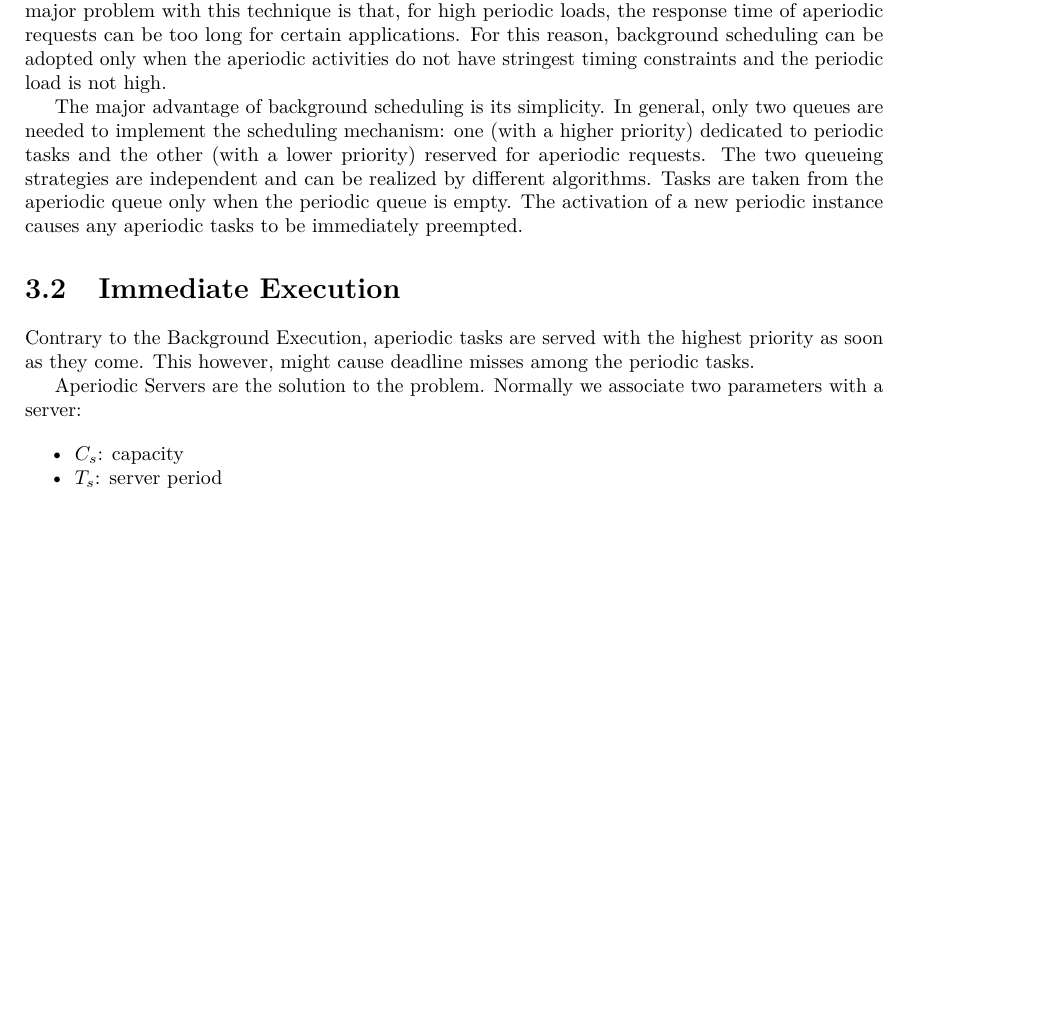
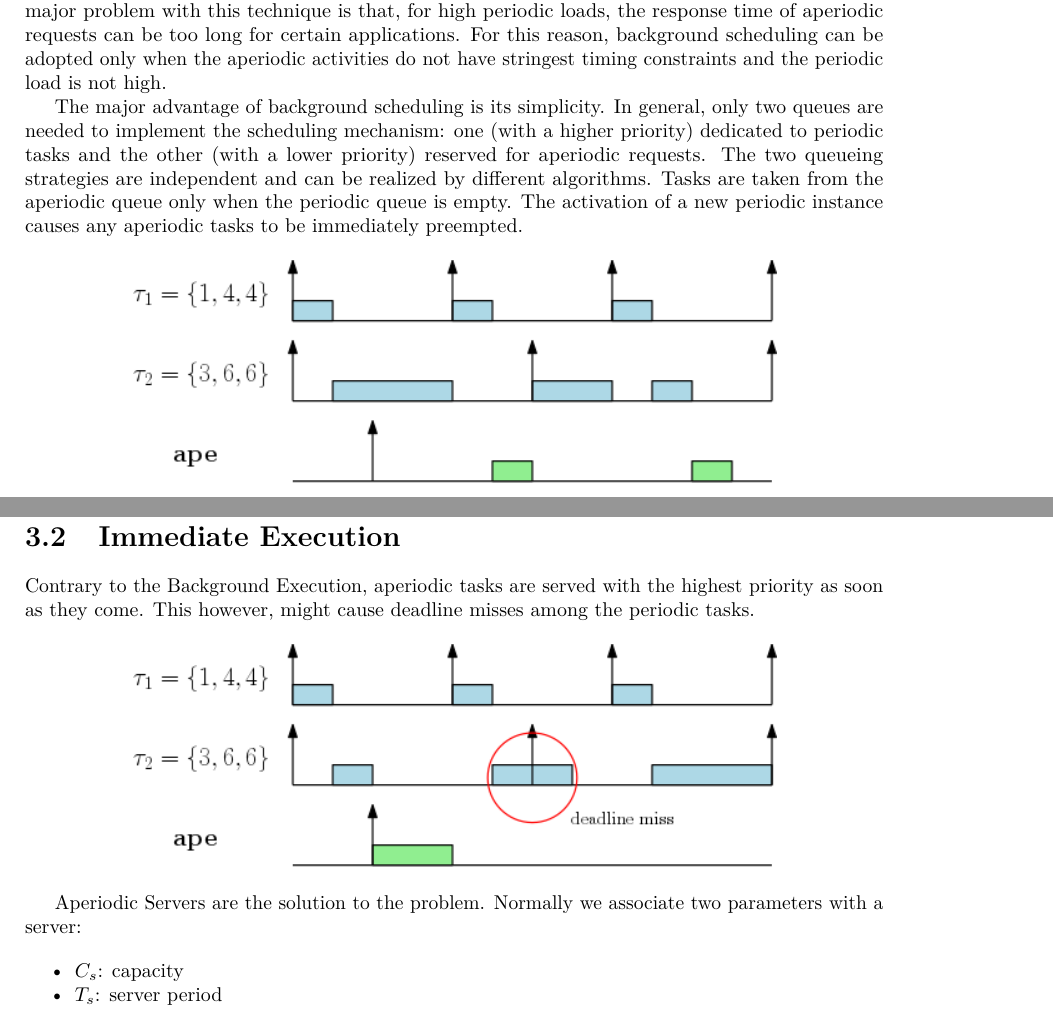
Before and after one commit to marcope-98/RTOSNotes, a LaTeX thesis (main.tex, which reads chapters/03-AperiodicServers.tex, chapters/04-ResourceAccessProtocols.tex): part of page 26 of 45 before the commit and two parts of pages 26 and 27 of 46 after it, the two joined at a grey line, cut so that both start at the same text, the shorter picture padded with empty space. The pictures show the PDF file main.pdf that the author committed with the source.

Commit message:
[images] Added some example for resource access and aperiodic servers

```diff
--- a/chapters/03-AperiodicServers.tex
+++ b/chapters/03-AperiodicServers.tex
@@ -8,8 +8,18 @@ The simplest method to handle a set of soft aperiodic activities in the presence
 
 The major advantage of background scheduling is its simplicity. In general, only two queues are needed to implement the scheduling mechanism: one (with a higher priority) dedicated to periodic tasks and the other (with a lower priority) reserved for aperiodic requests. The two queueing strategies are independent and can be realized by different algorithms. Tasks are taken from the aperiodic queue only when the periodic queue is empty. The activation of a new periodic instance causes any aperiodic tasks to be immediately preempted.
 
+    \begin{figure}[!h]
+        \centering
+        \includegraphics[width = 0.75\textwidth]{images/image02.png}
+    \end{figure}
+
 \section{Immediate Execution}
 Contrary to the Background Execution, aperiodic tasks are served with the highest priority as soon as they come. This however, might cause deadline misses among the periodic tasks.
+
+\begin{figure}[!h]
+    \centering
+    \includegraphics[width = 0.75\textwidth]{images/image03.png}
+\end{figure}
 
 Aperiodic Servers are the solution to the problem. Normally we associate two parameters with a server:
 \begin{itemize}
@@ -18,9 +28,16 @@ Aperiodic Servers are the solution to the problem. Normally we associate two par
 \end{itemize}
 Roughly speaking, the idea is that the served tasks receive no more that $C_s$ time units every $T_s$. How this is done depends on the specific server technology.
 
+
 The server is scehduled as any periodic tasks. Priorities are manipulated in favour of the server. Tasks inside the server can be queued with an arbitrary discipline.
 \section{Polling Servers (PS)}
 The average response time of aperiodic tasks can be improved with respect to background scheduling through the use of a \side{server}, that is, a periodic task whose purpose is to service aperiodic requests as soon as possible. Like any periodic task, a server is characterized by a \side{server period} $T_s$ and a computation time $C_s$, called \side{server capacity}, or \side{server budget}. In general, the server is scheduled with the same algorithm used for the periodic tasks, and once active, it serves the aperiodic requests within the limit of its budget. The ordering of aperiodic requests does not depend on the scheduling algorithm used for periodic tasks, and it can be done by arrival time, computation time, deadline or any other parameter.
+
+
+\begin{figure}[!h]
+    \centering
+    \includegraphics[width = 0.75\textwidth]{images/image04.png}
+\end{figure}
 
 
 The \side{Polling Server (PS)} is an algorithm based on such an approach. At regular intervals equal to the period $T_s$, PS become active and serves the pending aperiodic requests withing the limit of its capacity $C_s$. If no aperiodic requests are pending, PS suspends itself until the beginning of its next period, and the budget originally allocated for aperiodic service is discharged and given periodi tasks.\\
@@ -28,6 +45,13 @@ Note that if an aperiodic request arrives just after the server has suspended, i
 
 \section{Deferrable Servers (DS)}
 The \side{Deferrable Server (DS)} algorithm is a service technique introduced by Lehoczky, Sha, and Strosnider to improve the average response time of aperiodic requests with respect to polling service. As the Polling Server, the DS algorithm creates a periodic task (usually having a high priority) for servicing aperiodic requests. However, unlike polling, DS preserves its capacity if no requests are pending upon the invocation of the server. The capacity is maintained until the end of the period, so that aperiodic requests can be services at the same server's priority at anytime, as long as the capacity has not been exhausted. At the beginning of any server period the capacity is replenished at its full value.
+
+
+\begin{figure}[!h]
+    \centering
+    \includegraphics[width = 0.75\textwidth]{images/image05.png}
+\end{figure}
+
 
 DS provides much better aperiodic responsiveness than polling, since it preserves the capacity until is needed. Shorter response times can be achieved by creating a Deferrable Server having the highest priority among the periodic tasks.
 
--- a/chapters/04-ResourceAccessProtocols.tex
+++ b/chapters/04-ResourceAccessProtocols.tex
@@ -134,6 +149,11 @@ p_i(R_k) = \max_h\{p_i | \tau_h \text{ uses } R_k\}
 The dynamic priority is then reset to the nominal value $p_i$ when the task exits the critical section. The online computation of the priority level in equation \ref{eq:equation2} can be simplified by assigning each resource $R_k$ a \side{priority ceiling} $C(R_k)$ (computed offline) equal to the maximum priority of the tasks sharing $R_k$; that is:
 \[C(R_k) = \max_h\{p_i | \tau_h \text{ uses } R_k\}\]
 Then, as soon as a task $\tau_i$ enters a resource $R_k$, its dynamic priority is raised to the ceiling of the resource. For this reason, this protocol is also referred to as \side{Immediate Priority Ceiling}.
+
+\begin{figure}[!h]
+    \centering
+    \includegraphics[width =0.75\textwidth]{images/image08.png}
+\end{figure}
 
 \section{Priority Inheritance Protocol (PIP)}
 The \side{Priority Inheritance Protocol (PIP)} proposed by Sha, Rajkumar and Lehoczky, avoids unbounded priority inversion by modifying the priority of those tasks that cause blocking. In particular, when a task $\tau_i$ blocks one or more higher-priority tasks, it temporarily assumes (\textit{inherits}) the highest priority of the blocked tasks. This prevents medium-priority tasks from preempting $\tau_i$ and prolonging the blocking duration experienced by the higher-priority tasks.
@@ -152,8 +172,16 @@ The Priority Inheritance Protocol can be defined as follow:
 \end{itemize}
 
 A high priority task can experience two kinds of blocking: \side{Direct blocking} and \side{Push-through blocking}.
+
+
 \definition{Direct blocking}{It occurs when a higher-priority task tries to acquire a resource already held by a lower-priority task. Direct blocking is necessary to ensure the consistency of the shared resources}
 \definition{Push-through blocking}{It occurs when a medium-priority task is blocked by a low-priority task that has inherited a higher priority from a task it directly blocks. Push-through blocking is necessary to avoid unbounder priority inversion}
+
+
+\begin{figure}[!h]
+    \centering
+    \includegraphics[width =0.75\textwidth]{images/image09.png}
+\end{figure}
 
 Although the Priority Inheritance Protocol bounds the priority inversion phenomenon, the blocking duration for a task can still be substantial because a chain of blocking can be formed. Another problem is that protocol does not prevent deadlocks (however, the latter problem can be solved by imposing a total ordering on the mutex accesses).
 
```
Also changed, not shown: images/image02.png, images/image03.png, images/image04.png, images/image05.png, images/image06.png, images/image07.png (added), images/image08.png (added), images/image09.png (added), main.pdf, chapters/04-ResourceAccessProtocols.tex (21 more changed lines).
